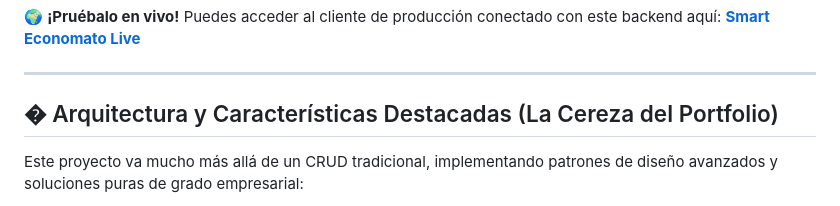
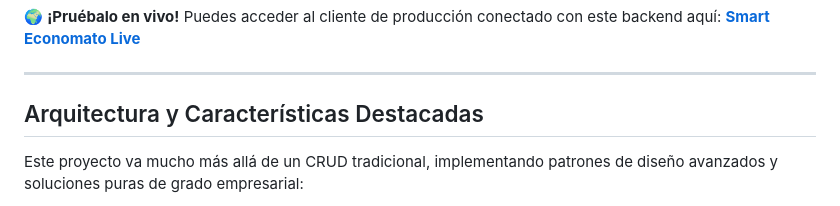
Before and after one commit to FranWDev/turing-backend, a Markdown page: readme.md, the part around the change. GitHub-like rendering.

Commit message:
Feat: Añadido readme

```diff
--- a/readme.md
+++ b/readme.md
@@ -8,7 +8,7 @@ Bienvenidos al Backend del **Sistema de Gestión de Economato Inteligente (Smart
 
 ---
 
-## � Arquitectura y Características Destacadas (La Cereza del Portfolio)
+##  Arquitectura y Características Destacadas
 
 Este proyecto va mucho más allá de un CRUD tradicional, implementando patrones de diseño avanzados y soluciones puras de grado empresarial:
 
```
